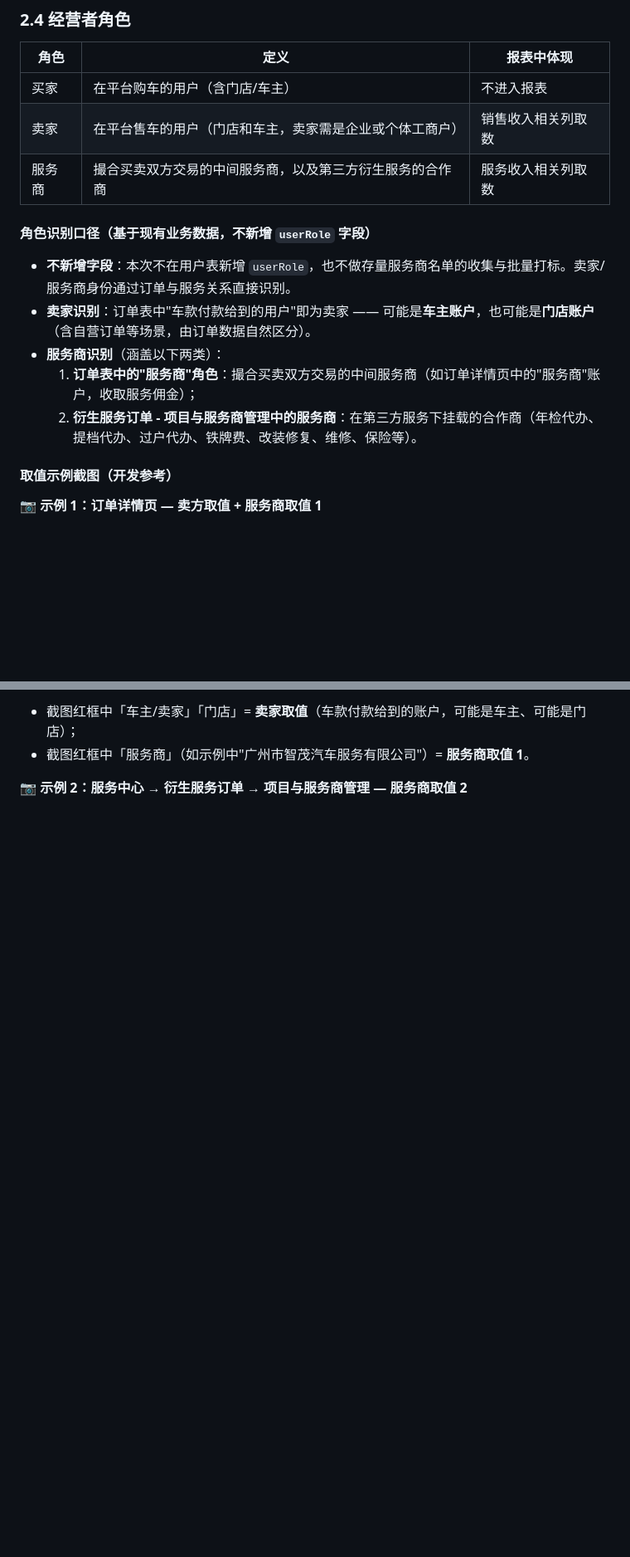
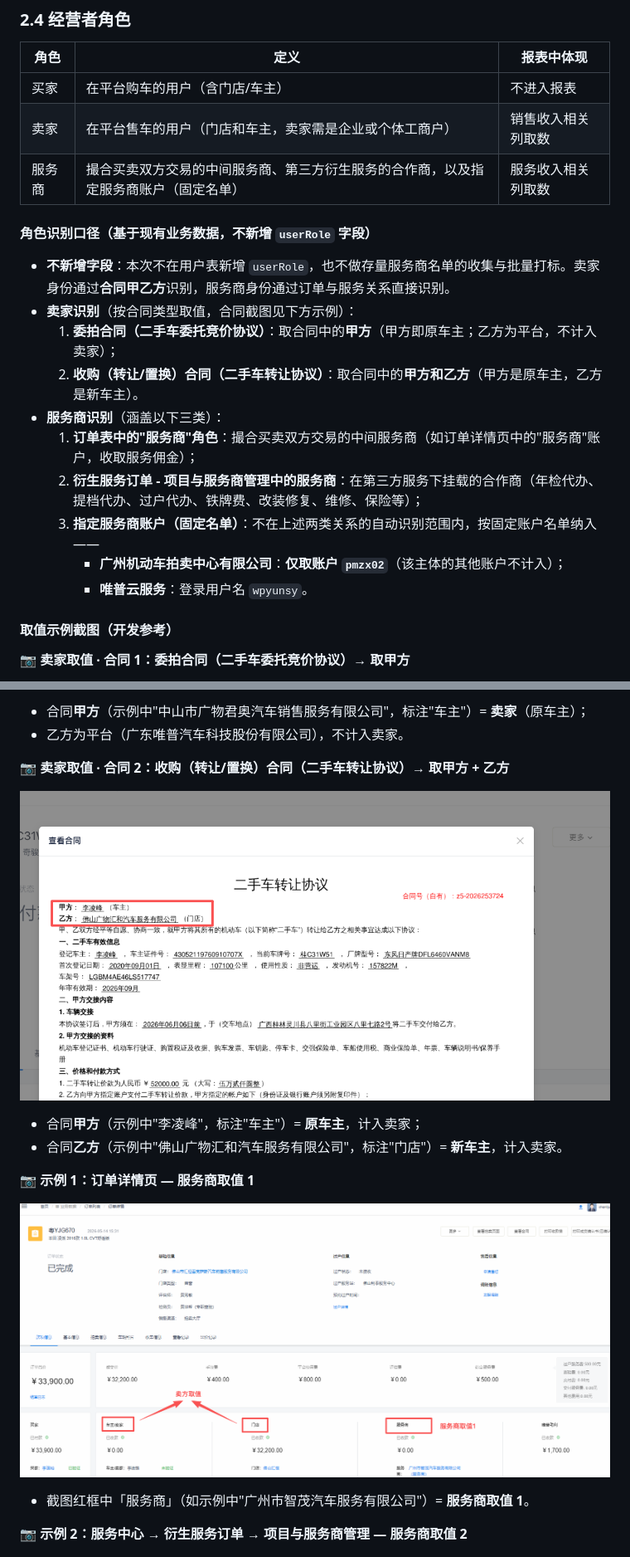
Before and after one commit to callmeoo/operator-income-report, a Markdown page: 需求文档-经营者收入报送表.md, 2 parts joined by grey strips. Shown at 83% size. GitHub-like rendering; pictures changed too: 收购合同-原车主和新车主.png (added); blank space fills up the shorter version.

```diff
--- a/需求文档-经营者收入报送表.md
+++ b/需求文档-经营者收入报送表.md
@@ -47,16 +47,21 @@
 | --- | --- | --- |
 | 买家 | 在平台购车的用户（含门店/车主） | 不进入报表 |
 | 卖家 | 在平台售车的用户（门店和车主，卖家需是企业或个体工商户） | 销售收入相关列取数 |
-| 服务商 | 撮合买卖双方交易的中间服务商，以及第三方衍生服务的合作商 | 服务收入相关列取数 |
+| 服务商 | 撮合买卖双方交易的中间服务商、第三方衍生服务的合作商，以及指定服务商账户（固定名单） | 服务收入相关列取数 |
 
 #### 角色识别口径（基于现有业务数据，不新增 `userRole` 字段）
-- **不新增字段**：本次不在用户表新增 `userRole`，也不做存量服务商名单的收集与批量打标。卖家/服务商身份通过订单与服务关系直接识别。
-- **卖家识别**：订单表中"车款付款给到的用户"即为卖家 —— 可能是**车主账户**，也可能是**门店账户**（含自营订单等场景，由订单数据自然区分）。
-- **服务商识别**（涵盖以下两类）：
+- **不新增字段**：本次不在用户表新增 `userRole`，也不做存量服务商名单的收集与批量打标。卖家身份通过**合同甲乙方**识别，服务商身份通过订单与服务关系直接识别。
+- **卖家识别**（按合同类型取值，合同截图见下方示例）：
+  1. **委拍合同（二手车委托竞价协议）**：取合同中的**甲方**（甲方即原车主；乙方为平台，不计入卖家）；
+  2. **收购（转让/置换）合同（二手车转让协议）**：取合同中的**甲方和乙方**（甲方是原车主，乙方是新车主）。
+- **服务商识别**（涵盖以下三类）：
   1. **订单表中的"服务商"角色**：撮合买卖双方交易的中间服务商（如订单详情页中的"服务商"账户，收取服务佣金）；
-  2. **衍生服务订单 - 项目与服务商管理中的服务商**：在第三方服务下挂载的合作商（年检代办、提档代办、过户代办、铁牌费、改装修复、维修、保险等）。
+  2. **衍生服务订单 - 项目与服务商管理中的服务商**：在第三方服务下挂载的合作商（年检代办、提档代办、过户代办、铁牌费、改装修复、维修、保险等）；
+  3. **指定服务商账户（固定名单）**：不在上述两类关系的自动识别范围内，按固定账户名单纳入 ——
+     - **广州机动车拍卖中心有限公司**：**仅取账户 `pmzx02`**（该主体的其他账户不计入）；
+     - **唯普云服务**：登录用户名 `wpyunsy`。
 
 #### 取值示例截图（开发参考）
 
-**📷 示例 1：订单详情页 — 卖方取值 + 服务商取值 1**
+**📷 卖家取值 · 合同 1：委拍合同（二手车委托竞价协议）→ 取甲方**
 
@@ -64,5 +69,18 @@
 
-- 截图红框中「车主/卖家」「门店」= **卖家取值**（车款付款给到的账户，可能是车主、可能是门店）；
+- 合同**甲方**（示例中"中山市广物君奥汽车销售服务有限公司"，标注"车主"）= **卖家**（原车主）；
+- 乙方为平台（广东唯普汽车科技股份有限公司），不计入卖家。
+
+**📷 卖家取值 · 合同 2：收购（转让/置换）合同（二手车转让协议）→ 取甲方 + 乙方**
+
+![收购合同-原车主和新车主](./收购合同-原车主和新车主.png)
+
+- 合同**甲方**（示例中"李凌峰"，标注"车主"）= **原车主**，计入卖家；
+- 合同**乙方**（示例中"佛山广物汇和汽车服务有限公司"，标注"门店"）= **新车主**，计入卖家。
+
+**📷 示例 1：订单详情页 — 服务商取值 1**
+
+![订单详情中的服务商取值示例](./图片示例1-订单详情.png)
+
 - 截图红框中「服务商」（如示例中"广州市智茂汽车服务有限公司"）= **服务商取值 1**。
 
 **📷 示例 2：服务中心 → 衍生服务订单 → 项目与服务商管理 — 服务商取值 2**
```
Also changed, not shown: other parts of 需求文档-经营者收入报送表.md (+22 -12 lines), CLAUDE.md (+10 -4 lines), 1 other file.
